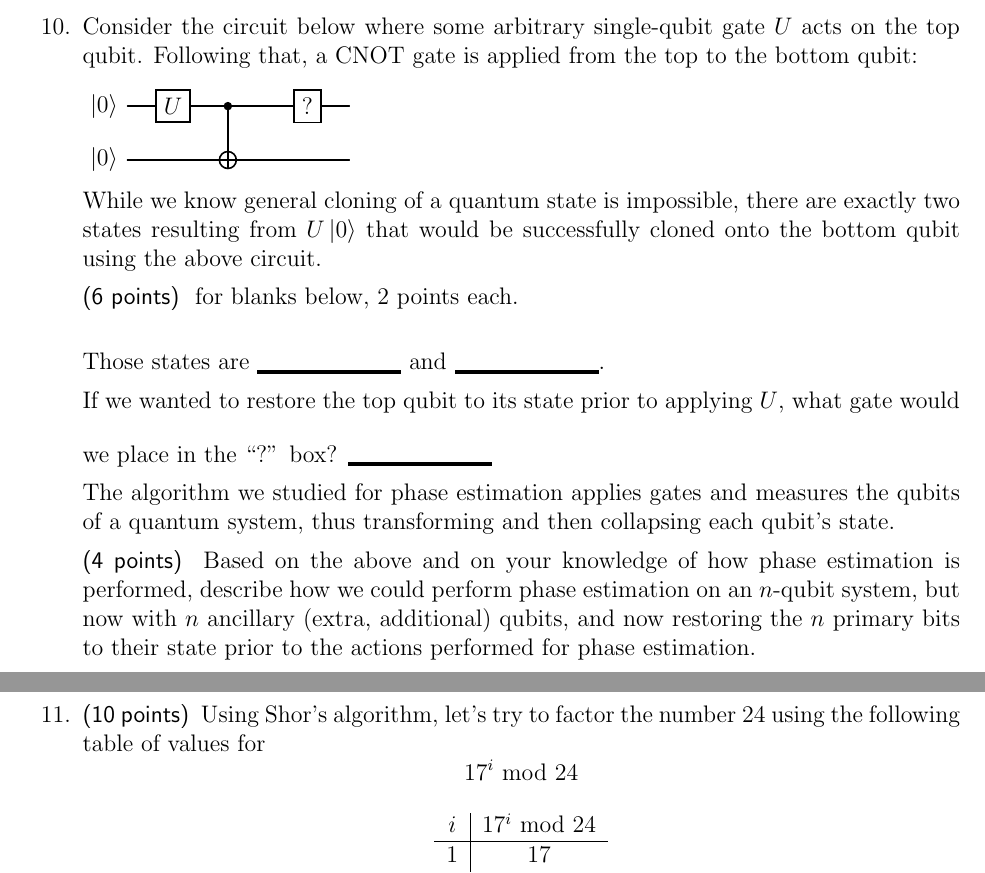
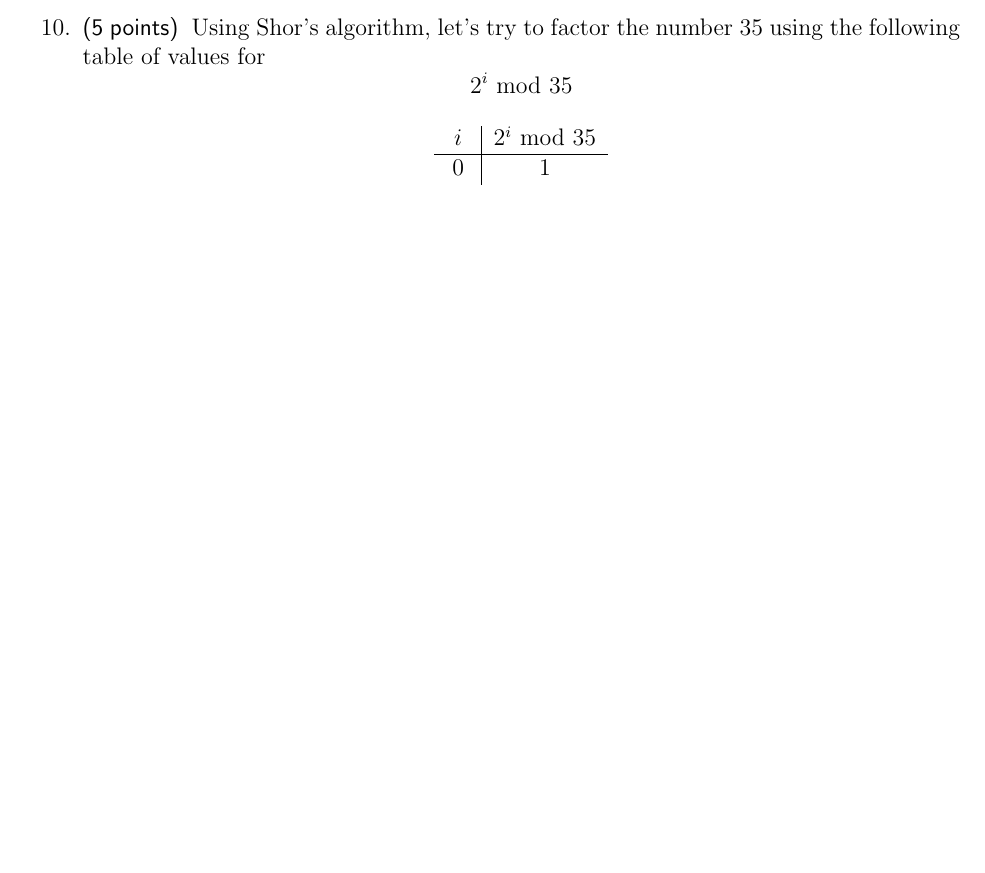
Before and after one commit to ProfRonCytron/ZeboCopy, a LaTeX problem sheet (exams/exam2.tex): two parts of pages 11 and 12 of 13 before the commit and part of page 11 of 12 after it, the two joined at a grey line, cut at the place of the change, the shorter picture padded with empty space. Compiled offline with pdfLaTeX.

Commit message:
Update on Overleaf.

```diff
--- a/exams/exam2.tex
+++ b/exams/exam2.tex
@@ -302,35 +304,11 @@ Generally, for an $n$~qubit instance of Grover ($N=2^n$), where $\ket{w}$ repres
 \lstick{$y$} &  \qw & \qw & \qw & \qw & \qw\\
 \end{quantikz}}
 
-\clearpage\item
-Consider the circuit below where some arbitrary single-qubit gate $U$ acts on the top qubit.  Following that, a CNOT gate is applied from the top to the bottom qubit:
 
-\adjustbox{valign=t}{\begin{quantikz}
-\lstick{$\ket{0}$} &  \gate{U}& \ctrl{1} & \qw & \gate{?} & \qw \\
-\lstick{$\ket{0}$} &   \qw  & \targ{} & \qw &\qw& \qw
-\end{quantikz}}
-
-
-
-While we know general cloning of a quantum state is impossible, there are exactly two states resulting from $U\ket{0}$ that would be successfully cloned onto the bottom qubit using the above circuit.
-
-\Points{6} for blanks below, 2 points each.
-
-Those states are \Blank{} and \Blank{}.
-
-If we wanted to restore the top qubit to its state prior to applying $U$, what gate would we place in the ``?'' box? \Blank{}
-
-The algorithm we studied for phase estimation applies gates and measures the qubits of a quantum system, thus transforming and then collapsing each qubit's state.
-
-\Points{4} Based on the above and on your knowledge of how phase estimation is performed, describe how we could perform phase estimation on an $n$-qubit system, but now with $n$~ancillary (extra, additional) qubits, and now restoring the $n$ primary bits to their state prior to the actions performed for phase estimation.
-
-
-\clearpage\item\Points{10} Using Shor's algorithm, let's try to factor the number~24 using the following table of values for
-\[ 17^{i} \mbox{ mod 24} \]
+\clearpage\item\Points{5} Using Shor's algorithm, let's try to factor the number~35 using the following table of values for
+\[ 2^{i} \mbox{ mod 35} \]
 \begin{center}
 \begin{tabular}{c|c}
-  $i$ & $17^{i}\mbox{ mod 24}$ \\\hline
-   1  &  17\\
-   2 &   1 \\
-   3 &   17 \\
-   4 &   1
+  $i$ & $2^{i}\mbox{ mod 35}$ \\\hline
+  0 & 1 \\
+  1 &  2 \\
```
Also changed, not shown: exams/exam2.tex (27 more changed lines).
